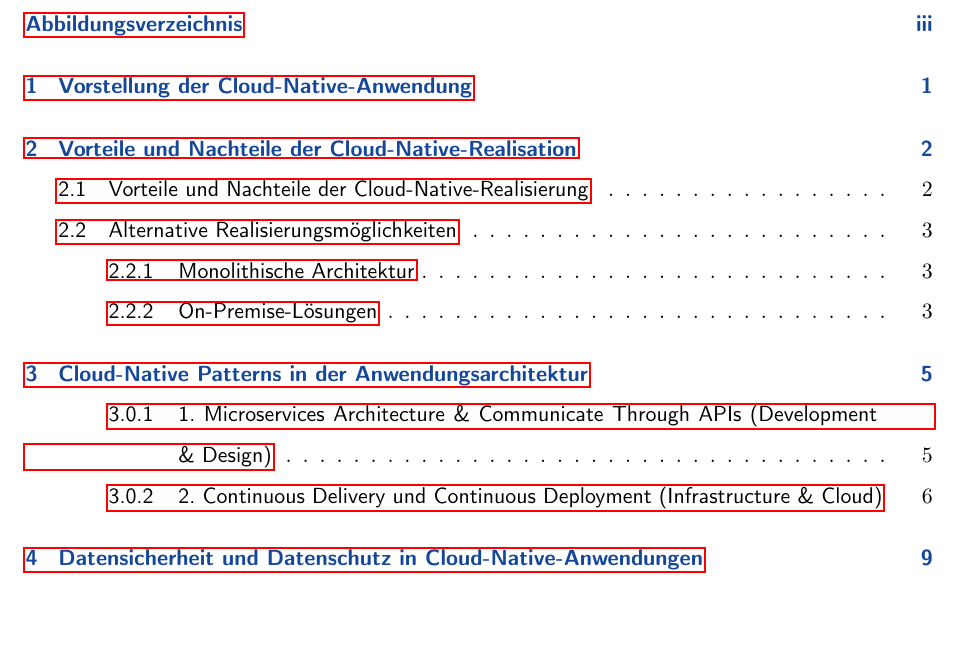
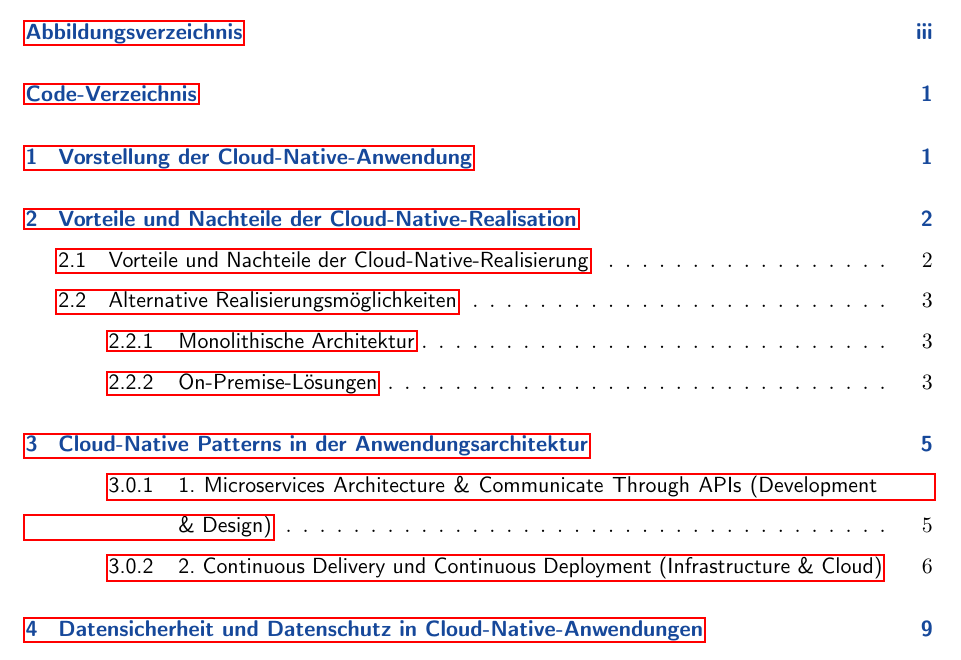
Before and after one commit to Cloud-Native-Projekt/documentation, a LaTeX book (main.tex, which reads template/preamble.tex): part of page 2 of 14, cut so that both start at the same text, the shorter picture padded with empty space. Compiled offline with pdfLaTeX.

Commit message:
Add files via upload

```diff
--- a/template/preamble.tex
+++ b/template/preamble.tex
@@ -44,18 +44,16 @@
 %% Use biblatex for bibliography
 %% With "Sorting=None" the numbering is done according to the order of appearance.
 \usepackage[style=numeric,sorting=none]{biblatex}
-%% Used for quotes
-\usepackage{csquotes}
+%% Used for quotes (loaded later after minted)
+% \usepackage{csquotes}
 
 %% Add fontec to hyphenate umlaut and fix-cm to fix changes in section heading
 \usepackage[T1]{fontenc}
 \usepackage{fix-cm}
 
-%% Use caption package before minitoc for correct order
-\usepackage[
-   font =      {footnotesize, sf}, %% Sans Serif font family
-   labelfont = {footnotesize, bf} %% Bold font series
-]{caption}
+%% Use caption package before minitoc; no KOMA option to avoid errors
+\usepackage{caption}
+\captionsetup{font={footnotesize,sf},labelfont={footnotesize,bf}}
 %% Produce a table of contents for each chapter, part or section
 \usepackage{minitoc}
 %% Add default bibliography
@@ -116,7 +114,6 @@
 %% Add package to add long text tables
 \usepackage{longtable}
 \usepackage{booktabs}
-\usepackage[table,xcdraw]{}
 \usepackage{colortbl}
 %% ========================================================================
 %%%% Source code highlighting
@@ -127,9 +124,6 @@
 
 %%\BeforeBeginEnvironment{minted}{\medskip}
 %%\AfterEndEnvironment{minted}{\smallskip}
-
-%% XColor for color definitions
-\usepackage{xcolor}
 
 %% Define background color for style "friendly"
 \definecolor{friendlybg}{HTML}{f0f0f0}
@@ -150,6 +144,9 @@
 
 \renewcommand{\listingname}{Auflistung}
 
+%% Load csquotes after fvextra/minted to avoid warnings
+\usepackage{csquotes}
+
 
 \usepackage{etoolbox}
 
@@ -162,16 +159,15 @@
 %% \begin{code}{<language>}{<caption>}{<label>}
 %% ...
 %% \end{code}
-%% is also used with listings so there is a list of code blocks
-\usepackage{listings}
-\usepackage[figure,table,lstlisting]{totalcount}
-\renewcommand{\lstlistingname}{Code}
-\usepackage{caption}
-\captionsetup[lstlisting]{skip=5pt,belowskip=15pt} %spacing for the label
+%% is also used with minted so there is a list of code blocks
+% listings removed to avoid clash with minted/newfloat 'listing' float
+\usepackage[figure,table,listing]{totalcount}
+%% Caption settings for minted 'listing' float
+\captionsetup[listing]{skip=5pt,belowskip=15pt} % spacing for the label
 %% the following see also here: https://github.com/gpoore/minted/issues/108
 \newcommand{\storeCaption}{}
 \newcommand{\storeLabel}{}
-\newenvironment{codelisting}{\captionsetup{type=lstlisting}}{}
+\newenvironment{codelisting}{\captionsetup{type=listing}}{}
 \newenvironment{code}[3]
 {%
 	\VerbatimEnvironment
@@ -194,11 +190,7 @@
 	\end{minipage}%
 }
 
-%% Use caption package to customize image, code and table captions
-\usepackage[
-    font =      {footnotesize, sf}, %% Sans Serif font family
-    labelfont = {footnotesize, bf} %% Bold font series
-]{caption}
+% caption is already loaded with KOMA integration above; avoid duplicate loads
 
 %%Packages for Pseudoalgorithm
 \usepackage{algorithm}
```
Also changed, not shown: template/dhbw_coverpage_projectreport.tex (+1 -1 lines).
